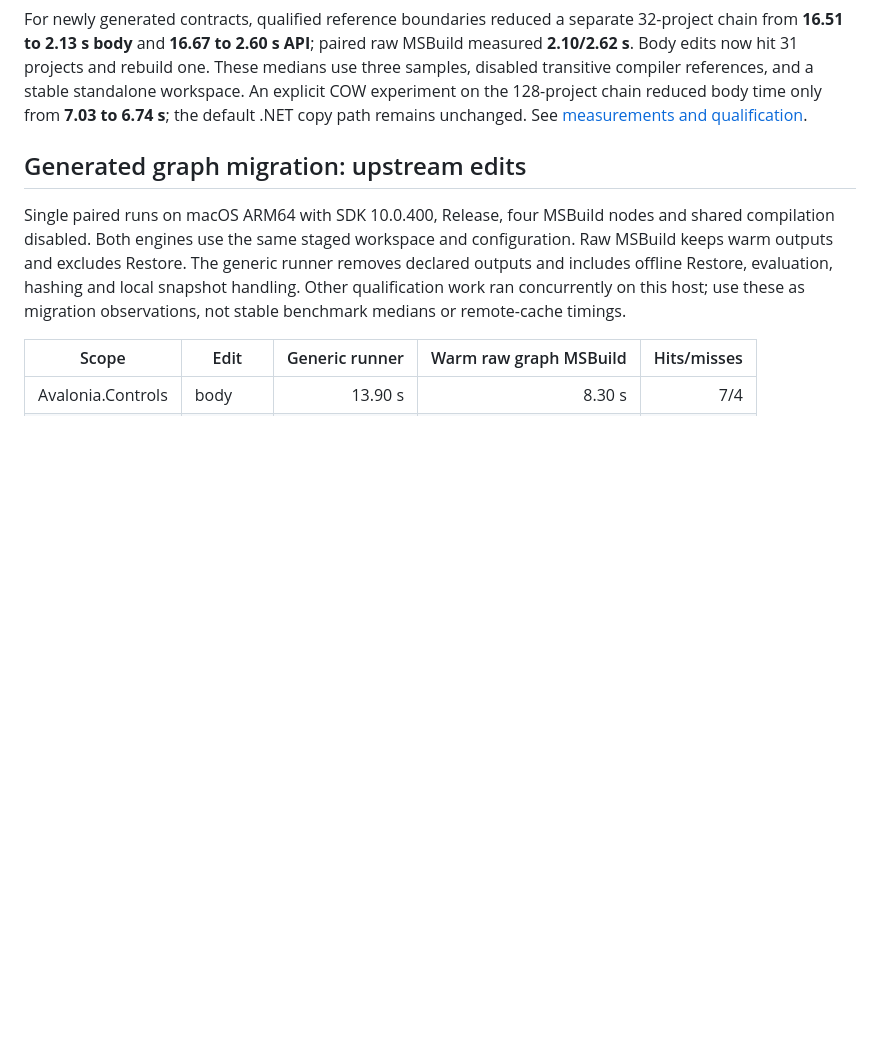
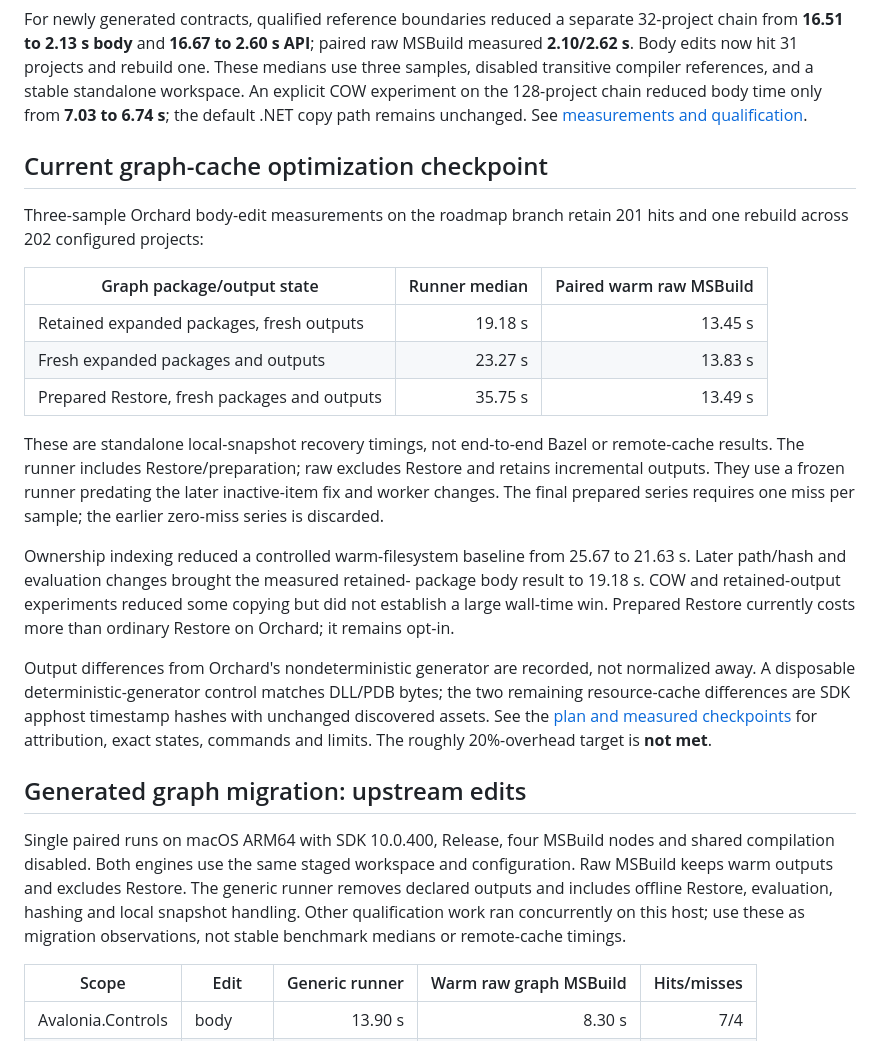
Before and after one commit to keegan-caruso/msbuild-bazel, a Markdown page: docs/performance.md, the part around the change. Drawn GitHub-style; blank space fills up the shorter version.

```diff
--- a/docs/performance.md
+++ b/docs/performance.md
@@ -31,6 +31,36 @@ rebuild one. These medians use three samples, disabled transitive compiler
 references, and a stable standalone workspace. An explicit COW experiment on the
 128-project chain reduced body time only from **7.03 to 6.74 s**; the default
 .NET copy path remains unchanged. See [measurements and qualification](project-cache-migration.md#copy-on-write-measurement).
+
+## Current graph-cache optimization checkpoint
+
+Three-sample Orchard body-edit measurements on the roadmap branch retain
+201 hits and one rebuild across 202 configured projects:
+
+| Graph package/output state | Runner median | Paired warm raw MSBuild |
+| --- | ---: | ---: |
+| Retained expanded packages, fresh outputs | 19.18 s | 13.45 s |
+| Fresh expanded packages and outputs | 23.27 s | 13.83 s |
+| Prepared Restore, fresh packages and outputs | 35.75 s | 13.49 s |
+
+These are standalone local-snapshot recovery timings, not end-to-end Bazel or
+remote-cache results. The runner includes Restore/preparation; raw excludes
+Restore and retains incremental outputs. They use a frozen runner predating the
+later inactive-item fix and worker changes. The final prepared series requires
+one miss per sample; the earlier zero-miss series is discarded.
+
+Ownership indexing reduced a controlled warm-filesystem baseline from 25.67 to
+21.63 s. Later path/hash and evaluation changes brought the measured retained-
+package body result to 19.18 s. COW and retained-output experiments reduced some
+copying but did not establish a large wall-time win. Prepared Restore currently
+costs more than ordinary Restore on Orchard; it remains opt-in.
+
+Output differences from Orchard's nondeterministic generator are recorded, not
+normalized away. A disposable deterministic-generator control matches DLL/PDB
+bytes; the two remaining resource-cache differences are SDK apphost timestamp
+hashes with unchanged discovered assets. See the
+[plan and measured checkpoints](graph-cache-plan.md) for attribution, exact
+states, commands and limits. The roughly 20%-overhead target is **not met**.
 
 ## Generated graph migration: upstream edits
 
```
Also changed, not shown: docs/graph-cache-plan.md (+28 -7 lines).
